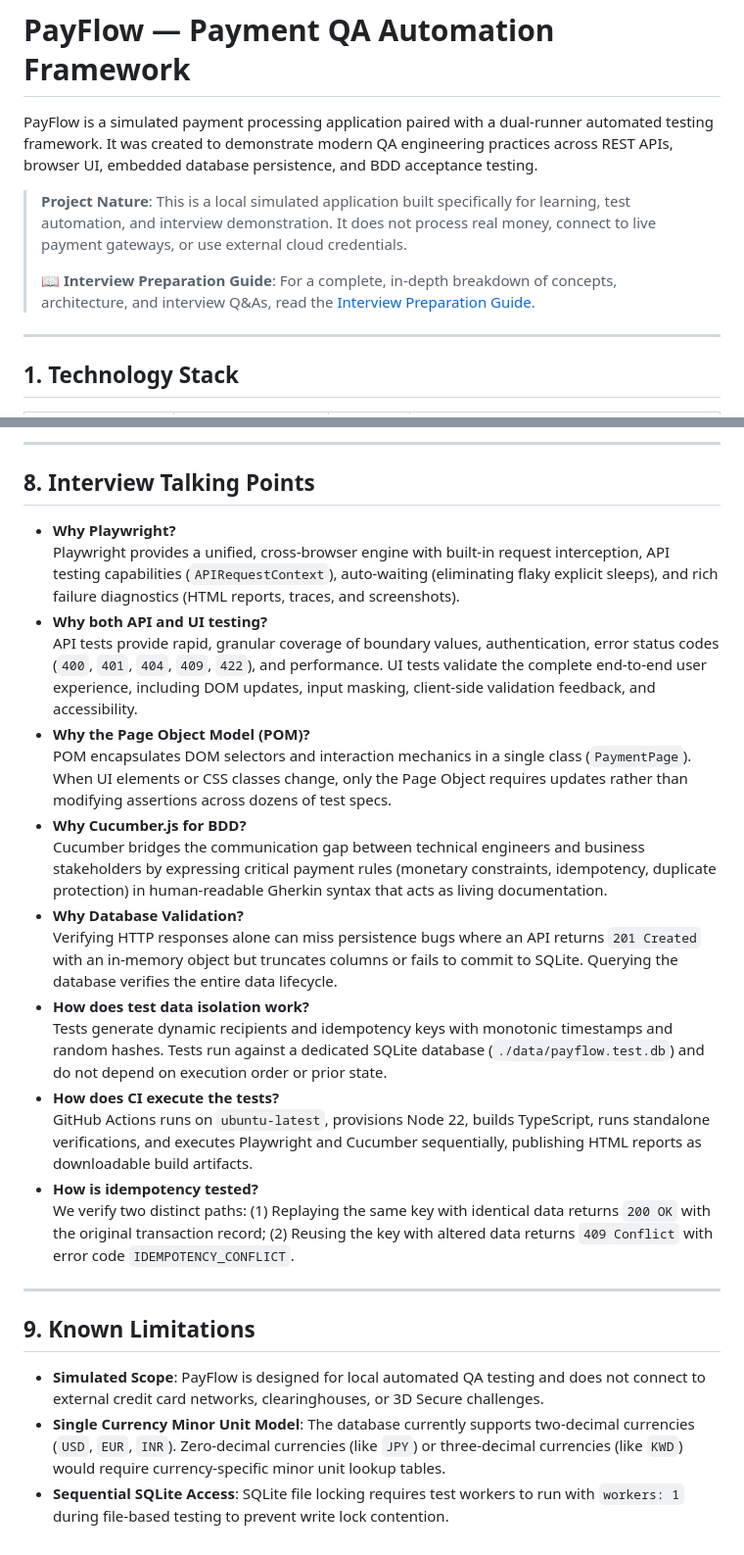
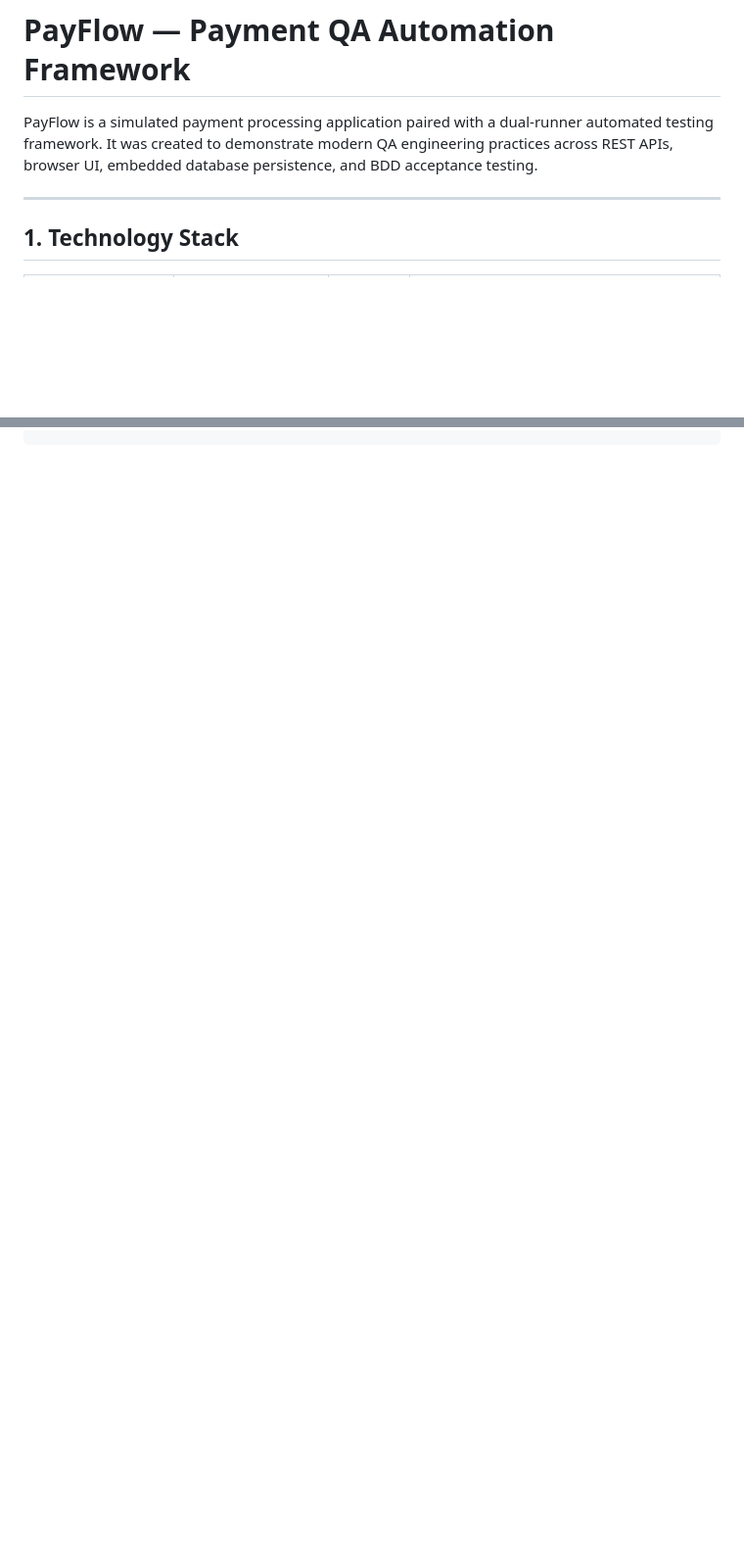
Before and after one commit to Nischitha-N/PayFlow, a Markdown page: README.md, 2 parts joined by grey strips. Shown at 98% size. GitHub-like rendering; blank space fills up the shorter version.

```diff
--- a/README.md
+++ b/README.md
@@ -2,9 +2,6 @@
 
 PayFlow is a simulated payment processing application paired with a dual-runner automated testing framework. It was created to demonstrate modern QA engineering practices across REST APIs, browser UI, embedded database persistence, and BDD acceptance testing.
 
-> **Project Nature**: This is a local simulated application built specifically for learning, test automation, and interview demonstration. It does not process real money, connect to live payment gateways, or use external cloud credentials.
->
-> 📖 **Interview Preparation Guide**: For a complete, in-depth breakdown of concepts, architecture, and interview Q&As, read the [Interview Preparation Guide](INTERVIEW_PREPARATION_GUIDE.md).
 
 ---
 
@@ -221,28 +169,0 @@ The CI workflow (`.github/workflows/ci.yml`) runs on every `push` and `pull_requ
----
-
-## 8. Interview Talking Points
-
-- **Why Playwright?**
-  Playwright provides a unified, cross-browser engine with built-in request interception, API testing capabilities (`APIRequestContext`), auto-waiting (eliminating flaky explicit sleeps), and rich failure diagnostics (HTML reports, traces, and screenshots).
-- **Why both API and UI testing?**
-  API tests provide rapid, granular coverage of boundary values, authentication, error status codes (`400`, `401`, `404`, `409`, `422`), and performance. UI tests validate the complete end-to-end user experience, including DOM updates, input masking, client-side validation feedback, and accessibility.
-- **Why the Page Object Model (POM)?**
-  POM encapsulates DOM selectors and interaction mechanics in a single class (`PaymentPage`). When UI elements or CSS classes change, only the Page Object requires updates rather than modifying assertions across dozens of test specs.
-- **Why Cucumber.js for BDD?**
-  Cucumber bridges the communication gap between technical engineers and business stakeholders by expressing critical payment rules (monetary constraints, idempotency, duplicate protection) in human-readable Gherkin syntax that acts as living documentation.
-- **Why Database Validation?**
-  Verifying HTTP responses alone can miss persistence bugs where an API returns `201 Created` with an in-memory object but truncates columns or fails to commit to SQLite. Querying the database verifies the entire data lifecycle.
-- **How does test data isolation work?**
-  Tests generate dynamic recipients and idempotency keys with monotonic timestamps and random hashes. Tests run against a dedicated SQLite database (`./data/payflow.test.db`) and do not depend on execution order or prior state.
-- **How does CI execute the tests?**
-  GitHub Actions runs on `ubuntu-latest`, provisions Node 22, builds TypeScript, runs standalone verifications, and executes Playwright and Cucumber sequentially, publishing HTML reports as downloadable build artifacts.
-- **How is idempotency tested?**
-  We verify two distinct paths: (1) Replaying the same key with identical data returns `200 OK` with the original transaction record; (2) Reusing the key with altered data returns `409 Conflict` with error code `IDEMPOTENCY_CONFLICT`.
-
----
-
-## 9. Known Limitations
-
-- **Simulated Scope**: PayFlow is designed for local automated QA testing and does not connect to external credit card networks, clearinghouses, or 3D Secure challenges.
-- **Single Currency Minor Unit Model**: The database currently supports two-decimal currencies (`USD`, `EUR`, `INR`). Zero-decimal currencies (like `JPY`) or three-decimal currencies (like `KWD`) would require currency-specific minor unit lookup tables.
-- **Sequential SQLite Access**: SQLite file locking requires test workers to run with `workers: 1` during file-based testing to prevent write lock contention.
```
Also changed, not shown: other parts of README.md (+0 -48 lines).
